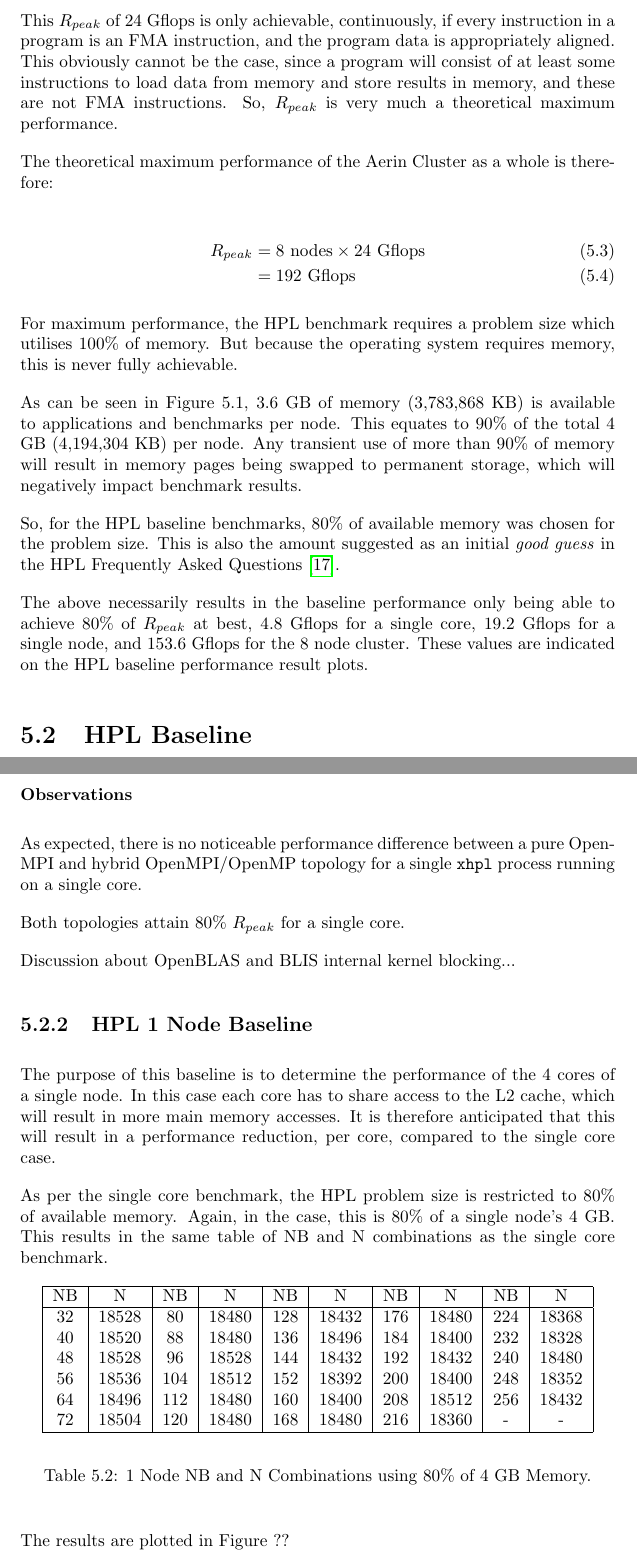
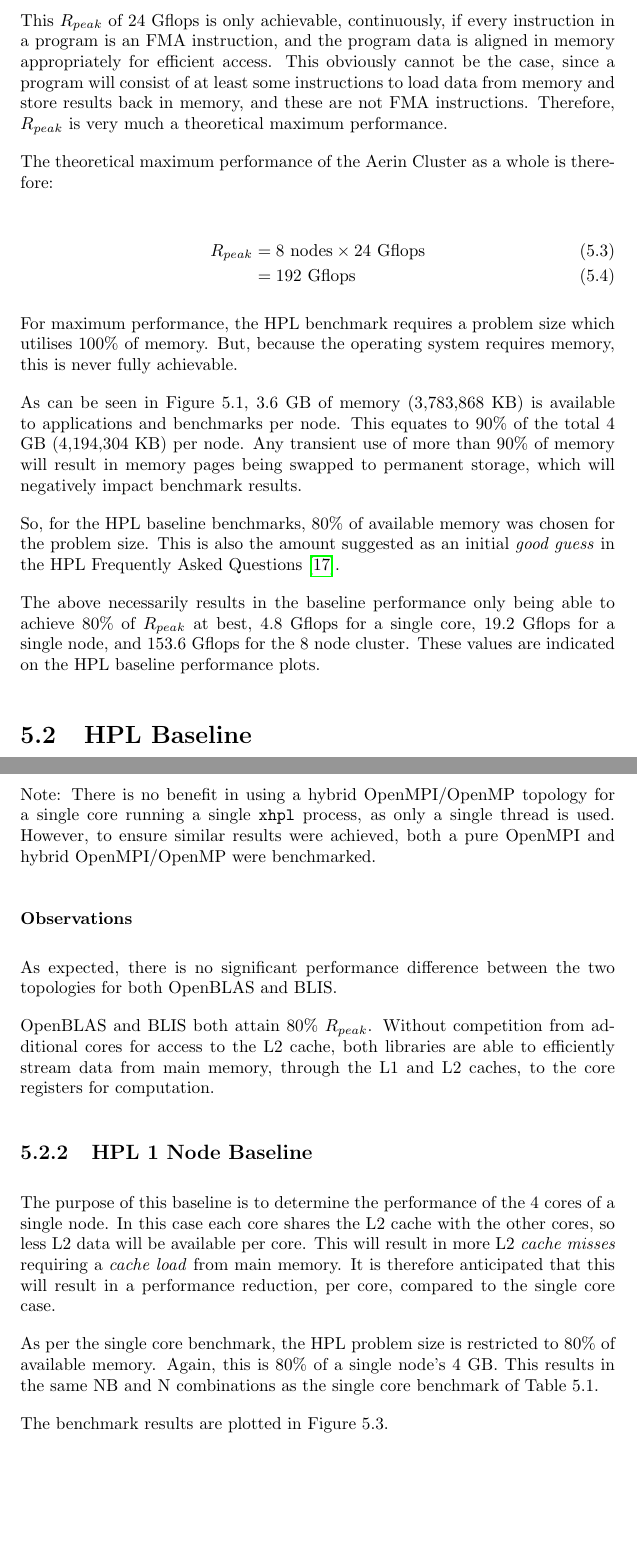
Before and after one commit to johnduffymsc/dissertation, a LaTeX thesis (dissertation.tex, which reads dissertation-chapter05.tex): two parts of pages 59 and 62 of 90, joined at a grey line, cut so that both start at the same text, the shorter picture padded with empty space. Compiled offline with pdfLaTeX.

Commit message:
Backup of work in progress.

```diff
--- a/dissertation-chapter05.tex
+++ b/dissertation-chapter05.tex
@@ -16,7 +16,7 @@ R_{peak} &= 4 \textrm{ cores} \times 1.5 \textrm{ GHz} \times 2 \textrm{ doubles
 &= 24 \textrm{ Gflops}
 \end{align}
 
-This $R_{peak}$ of 24 Gflops is only achievable, continuously, if every instruction in a program is an FMA instruction, and the program data is appropriately aligned. This obviously cannot be the case, since a program will consist of at least some instructions to  load data from memory and store results in memory, and these are not FMA instructions. So, $R_{peak}$ is very much a theoretical maximum performance.
+This $R_{peak}$ of 24 Gflops is only achievable, continuously, if every instruction in a program is an FMA instruction, and the program data is aligned in memory appropriately for efficient access. This obviously cannot be the case, since a program will consist of at least some instructions to  load data from memory and store results back in memory, and these are not FMA instructions. Therefore, $R_{peak}$ is very much a theoretical maximum performance.
 
 The theoretical maximum performance of the Aerin Cluster as a whole is therefore:
 
@@ -25,7 +25,7 @@ R_{peak} &= 8 \textrm{ nodes} \times 24 \textrm{ Gflops}\\
 &= 192 \textrm{ Gflops}
 \end{align}
 
-For maximum performance, the HPL benchmark requires a problem size which utilises 100\% of memory. But because the operating system requires memory, this is never fully achievable.
+For maximum performance, the HPL benchmark requires a problem size which utilises 100\% of memory. But, because the operating system requires memory, this is never fully achievable.
 
 \begin{figure}[h]
 	\centering
@@ -37,7 +37,7 @@ As can be seen in Figure 5.1, 3.6 GB of memory (3,783,868 KB) is available to ap
 
 So, for the HPL baseline benchmarks, 80\% of available memory was chosen for the problem size. This is also the amount suggested as an initial \emph{good guess} in the HPL Frequently Asked Questions \cite{hpl-faq}.
 
-The above necessarily results in the baseline performance only being able to achieve 80\% of $R_{peak}$ at best, 4.8 Gflops for a single core, 19.2 Gflops for a single node, and 153.6 Gflops for the 8 node cluster. These values are indicated on the HPL baseline performance result plots.
+The above necessarily results in the baseline performance only being able to achieve 80\% of $R_{peak}$ at best, 4.8 Gflops for a single core, 19.2 Gflops for a single node, and 153.6 Gflops for the 8 node cluster. These values are indicated on the HPL baseline performance plots.
 
 
 %
@@ -99,18 +99,16 @@ The benchmark results are plotted in Figure 5.2.
 \label{fig:image2}
 \end{figure}
 
-
+Note: There is no benefit in using a hybrid OpenMPI/OpenMP topology for a single core running a single \verb|xhpl| process, as only a single thread is used. However, to ensure similar results were achieved, both a pure OpenMPI and hybrid OpenMPI/OpenMP were benchmarked.
 
 %
 % SUB SUB SECTION
 %
 \subsubsection{Observations}
 
-As expected, there is no noticeable performance difference between a pure OpenMPI and hybrid OpenMPI/OpenMP topology for a single \verb|xhpl| process running on a single core.
+As expected, there is no significant performance difference between the two topologies for both OpenBLAS and BLIS.
 
-Both topologies attain 80\% $R_{peak}$ for a single core.
-
-Discussion about OpenBLAS and BLIS internal kernel blocking...
+OpenBLAS and BLIS both attain 80\% $R_{peak}$. Without competition from additional cores for access to the L2 cache, both libraries are able to efficiently stream data from main memory, through the L1 and L2 caches, to the core registers for computation.
 
 
 %
@@ -118,25 +116,9 @@ Discussion about OpenBLAS and BLIS internal kernel blocking...
 %
 \subsection{HPL 1 Node Baseline}
 
-The purpose of this baseline is to determine the performance of the 4 cores of a single node. In this case each core has to share access to the L2 cache, which will result in more main memory accesses. It is therefore anticipated that this will result in a performance reduction, per core, compared to the single core case.
+The purpose of this baseline is to determine the performance of the 4 cores of a single node. In this case each core shares the L2 cache with the other cores, so less L2 data will be available per core. This will result in more L2 \emph{cache misses} requiring a \emph{cache load} from main memory. It is therefore anticipated that this will result in a performance reduction, per core, compared to the single core case.
 
-As per the single core benchmark, the HPL problem size is restricted to 80\% of available memory. Again, in the case, this is 80\% of a single node's 4 GB. This results in the same table of NB and N combinations as the single core benchmark.
+As per the single core benchmark, the HPL problem size is restricted to 80\% of available memory. Again, this is 80\% of a single node's 4 GB. This results in the same NB and N combinations as the single core benchmark of Table 5.1.
 
-\begin{table}[H]
-\begin{center}
-	\begin{tabular}{ |c|c|c|c|c|c|c|c|c|c| }
-		\hline
-		NB & N & NB & N & NB & N & NB & N & NB & N \\
-		\hline
-		32 & 18528 &  80 & 18480 & 128 & 18432 & 176 & 18480 & 224 & 18368 \\
-		40 & 18520 &  88 & 18480 & 136 & 18496 & 184 & 18400 & 232 & 18328 \\
- 		48 & 18528 &  96 & 18528 & 144 & 18432 & 192 & 18432 & 240 & 18480 \\
-		56 & 18536 & 104 & 18512 & 152 & 18392 & 200 & 18400 & 248 & 18352 \\
- 		64 & 18496 & 112 & 18480 & 160 & 18400 & 208 & 18512 & 256 & 18432 \\
-		72 & 18504 & 120 & 18480 & 168 & 18480 & 216 & 18360 &   - &     - \\
- 		\hline
-	\end{tabular}
-\end{center}
-\caption{\label{tab:table-name}1 Node NB and N Combinations using 80\% of 4 GB Memory.}
-\end{table}
+The benchmark results are plotted in Figure 5.3.
 
@@ -143,2 +129 @@ As per the single core benchmark, the HPL problem size is restricted to 80\% of
 
-The results are plotted in Figure ??
```
Also changed, not shown: dissertation.pdf, dissertation-chapter05.tex (26 more changed lines).
